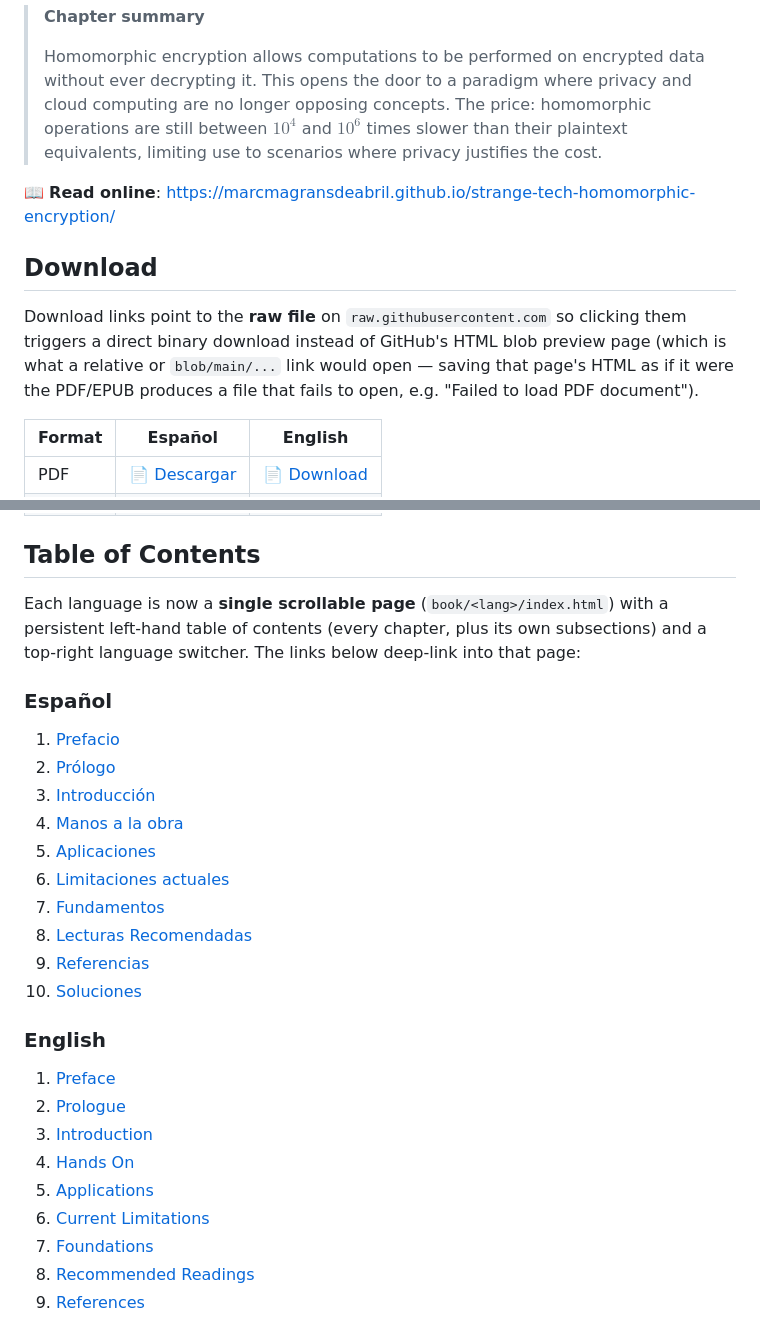
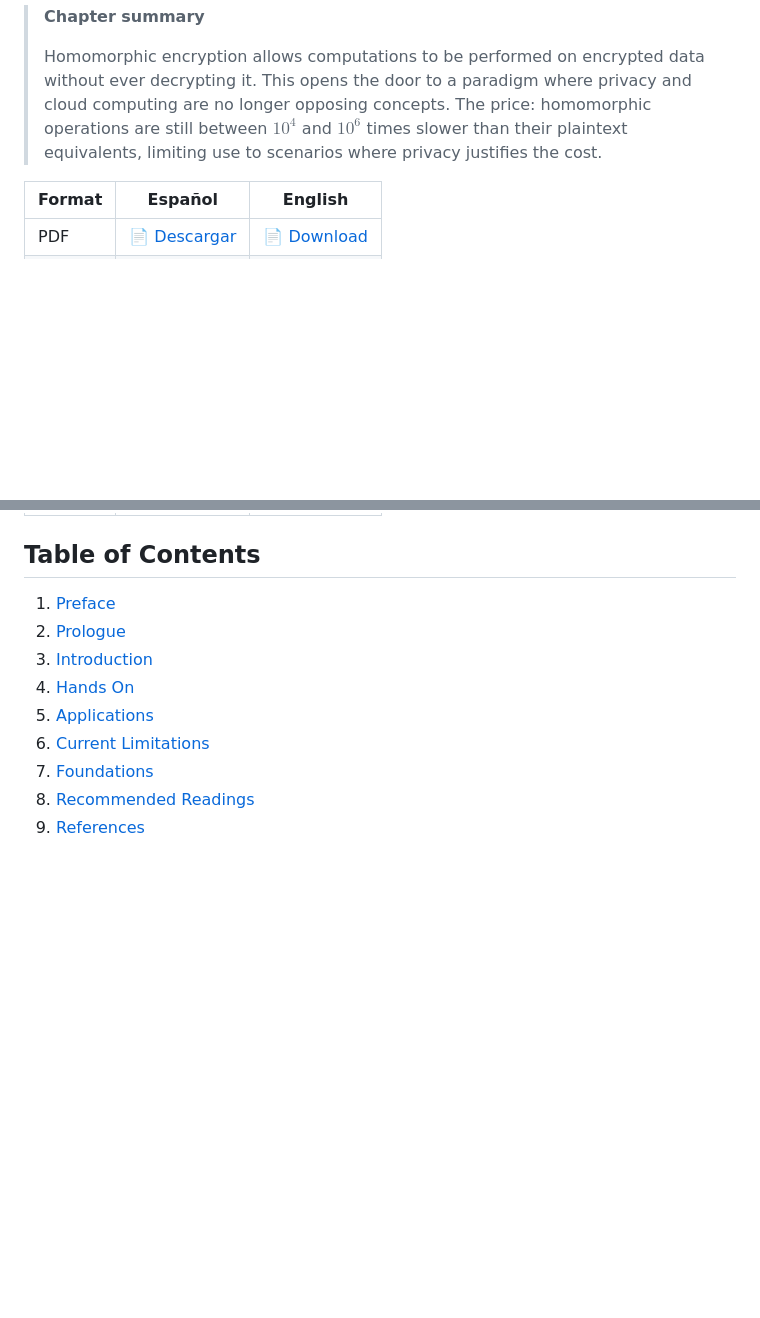
Before and after one commit to marcmagransdeabril/strange-tech-homomorphic-encryption, a Markdown page: README.md, 2 parts joined by grey strips. GitHub-like rendering; blank space fills up the shorter version.

```diff
--- a/README.md
+++ b/README.md
@@ -13,16 +13,6 @@ Part of the [**Strange Tech**](https://github.com/marcmagransdeabril) series —
 > than their plaintext equivalents, limiting use to scenarios where privacy
 > justifies the cost.
 
-📖 **Read online**: https://marcmagransdeabril.github.io/strange-tech-homomorphic-encryption/
-
-## Download
-
-Download links point to the **raw file** on `raw.githubusercontent.com` so
-clicking them triggers a direct binary download instead of GitHub's HTML blob
-preview page (which is what a relative or `blob/main/...` link would open —
-saving that page's HTML as if it were the PDF/EPUB produces a file that fails
-to open, e.g. "Failed to load PDF document").
-
 | Format | Español | English |
 |---|---|---|
 | PDF  | [📄 Descargar](https://raw.githubusercontent.com/marcmagransdeabril/strange-tech-homomorphic-encryption/main/book/es/strange-tech-homomorphic-encryption.es.pdf) | [📄 Download](https://raw.githubusercontent.com/marcmagransdeabril/strange-tech-homomorphic-encryption/main/book/en/strange-tech-homomorphic-encryption.en.pdf) |
@@ -30,25 +21,5 @@ to open, e.g. "Failed to load PDF document").
 
 ## Table of Contents
-
-Each language is now a **single scrollable page** (`book/<lang>/index.html`)
-with a persistent left-hand table of contents (every chapter, plus its own
-subsections) and a top-right language switcher. The links below deep-link
-into that page:
-
-### Español
-
-1. [Prefacio](https://marcmagransdeabril.github.io/strange-tech-homomorphic-encryption/book/es/index.html#merged-00)
-2. [Prólogo](https://marcmagransdeabril.github.io/strange-tech-homomorphic-encryption/book/es/index.html#merged-01)
-3. [Introducción](https://marcmagransdeabril.github.io/strange-tech-homomorphic-encryption/book/es/index.html#merged-02)
-4. [Manos a la obra](https://marcmagransdeabril.github.io/strange-tech-homomorphic-encryption/book/es/index.html#merged-03)
-5. [Aplicaciones](https://marcmagransdeabril.github.io/strange-tech-homomorphic-encryption/book/es/index.html#merged-04)
-6. [Limitaciones actuales](https://marcmagransdeabril.github.io/strange-tech-homomorphic-encryption/book/es/index.html#merged-05)
-7. [Fundamentos](https://marcmagransdeabril.github.io/strange-tech-homomorphic-encryption/book/es/index.html#merged-06)
-8. [Lecturas Recomendadas](https://marcmagransdeabril.github.io/strange-tech-homomorphic-encryption/book/es/index.html#merged-07)
-9. [Referencias](https://marcmagransdeabril.github.io/strange-tech-homomorphic-encryption/book/es/index.html#merged-08)
-10. [Soluciones](https://marcmagransdeabril.github.io/strange-tech-homomorphic-encryption/book/es/index.html#merged-09)
-
-### English
 
 1. [Preface](https://marcmagransdeabril.github.io/strange-tech-homomorphic-encryption/book/en/index.html#merged-00)
 2. [Prologue](https://marcmagransdeabril.github.io/strange-tech-homomorphic-encryption/book/en/index.html#merged-01)
```
Also changed, not shown: other parts of README.md (+1 -0 lines).
